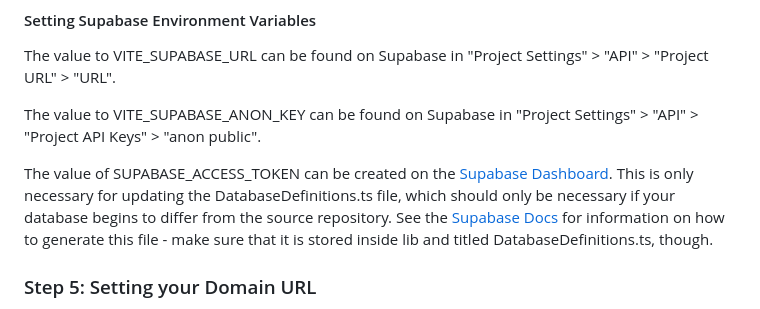
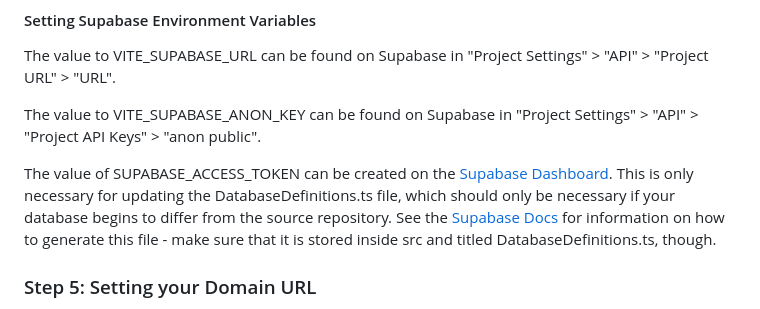
Before and after one commit to ContestOrganizationManagementPlatform/COMPOSE, a Markdown page: README.md, the part around the change. Rendered like a GitHub page.

Commit message:
Fix Data

```diff
--- a/README.md
+++ b/README.md
@@ -105,7 +105,7 @@ The value to VITE_SUPABASE_URL can be found on Supabase in "Project Settings" >
 
 The value to VITE_SUPABASE_ANON_KEY can be found on Supabase in "Project Settings" > "API" > "Project API Keys" > "anon public".
 
-The value of SUPABASE_ACCESS_TOKEN can be created on the [Supabase Dashboard](https://supabase.com/dashboard/account/tokens). This is only necessary for updating the DatabaseDefinitions.ts file, which should only be necessary if your database begins to differ from the source repository. See the [Supabase Docs](https://supabase.com/docs/guides/api/rest/generating-types) for information on how to generate this file - make sure that it is stored inside lib and titled DatabaseDefinitions.ts, though.
+The value of SUPABASE_ACCESS_TOKEN can be created on the [Supabase Dashboard](https://supabase.com/dashboard/account/tokens). This is only necessary for updating the DatabaseDefinitions.ts file, which should only be necessary if your database begins to differ from the source repository. See the [Supabase Docs](https://supabase.com/docs/guides/api/rest/generating-types) for information on how to generate this file - make sure that it is stored inside src and titled DatabaseDefinitions.ts, though.
 
 ### Step 5: Setting your Domain URL
 
```
